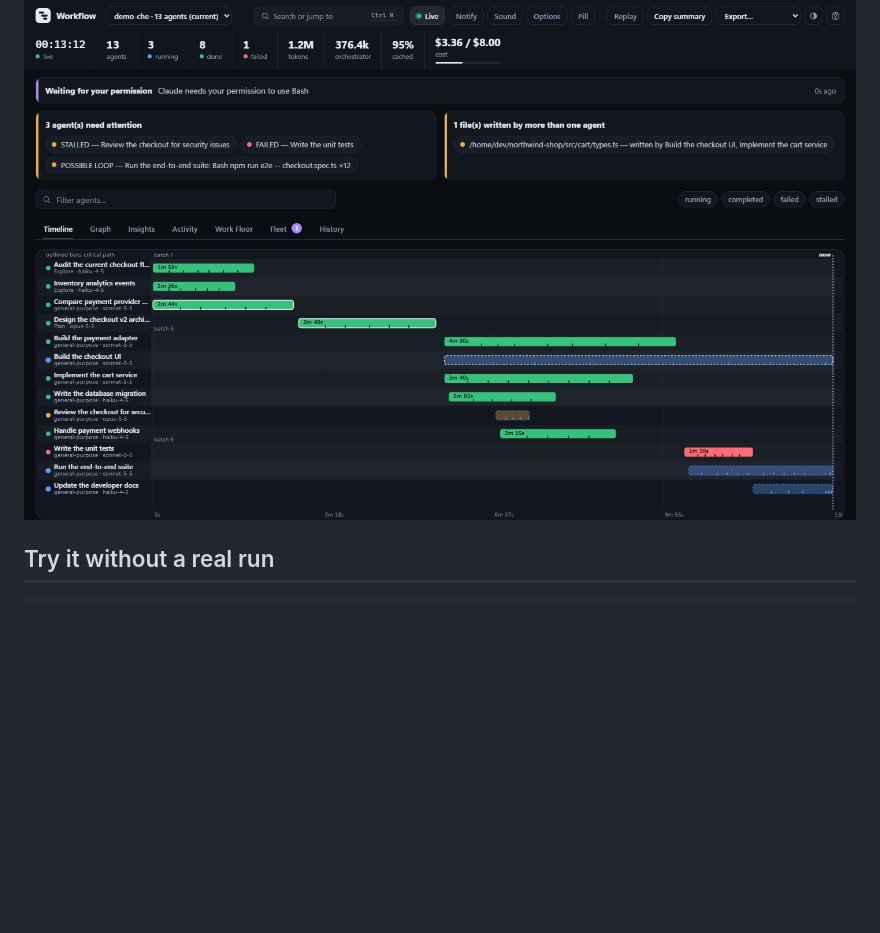
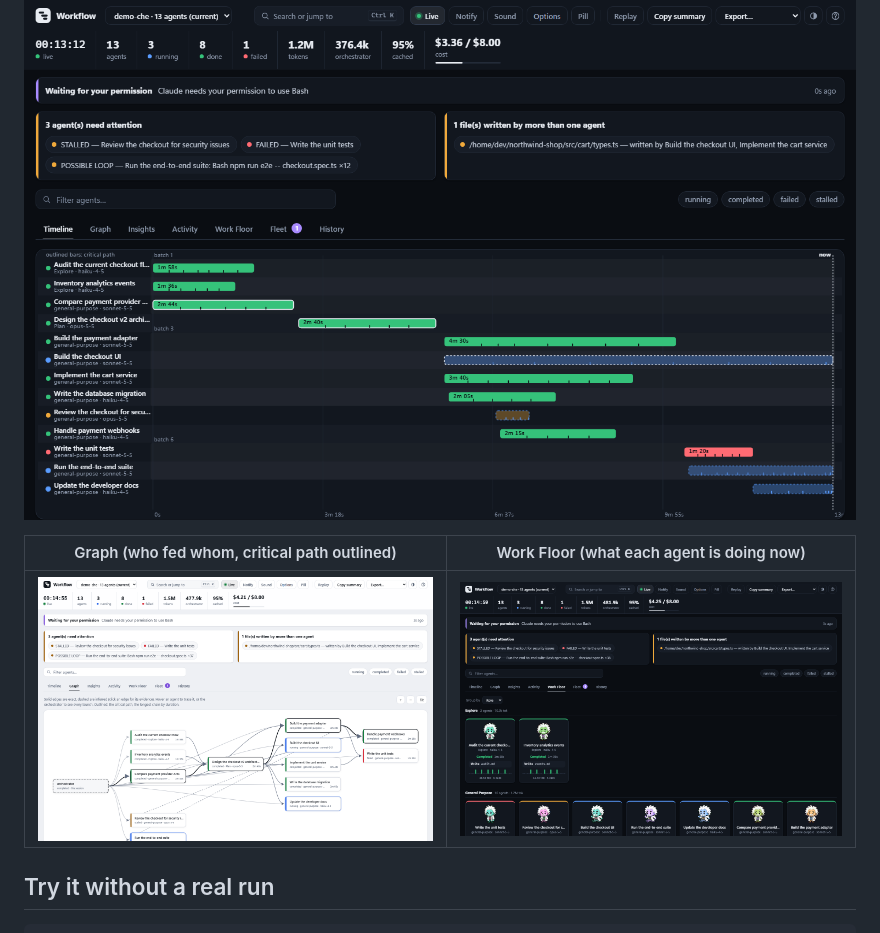
Before and after one commit to chandan12ar/claude-orchestra, a Markdown page: README.md, the part around the change. GitHub-like rendering; pictures changed too: docs/screenshots/graph-light.png (added), docs/screenshots/workfloor-dark.png (added); blank space fills up the shorter version.

Commit message:
docs: graph and work floor screenshots in the README
Co-Authored-By: Claude Sonnet 5.5 <noreply@anthropic.com>

```diff
--- a/README.md
+++ b/README.md
@@ -8,6 +8,10 @@ was expected to produce, which are still going, which are stuck, and which
 agent's output became which other agent's input.
 
 ![The Timeline view, dark theme: a live 13-agent run with a pending permission prompt, a failed agent, a possible loop and a stalled agent](docs/screenshots/timeline-dark.png)
+
+| Graph (who fed whom, critical path outlined) | Work Floor (what each agent is doing now) |
+|---|---|
+| ![Graph view, light theme](docs/screenshots/graph-light.png) | ![Work Floor, dark theme, grouped by role](docs/screenshots/workfloor-dark.png) |
 
 ## Try it without a real run
 
```
